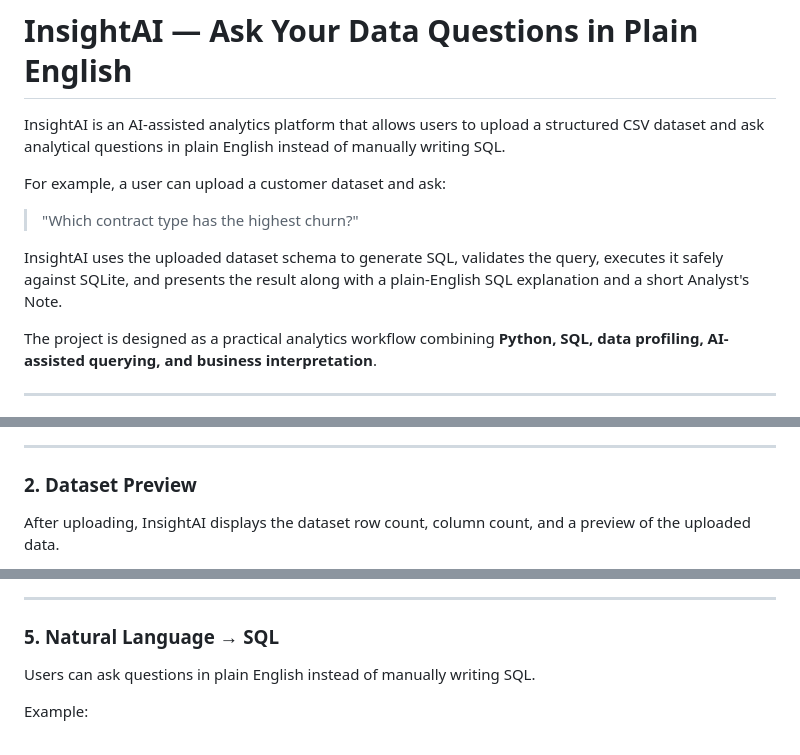
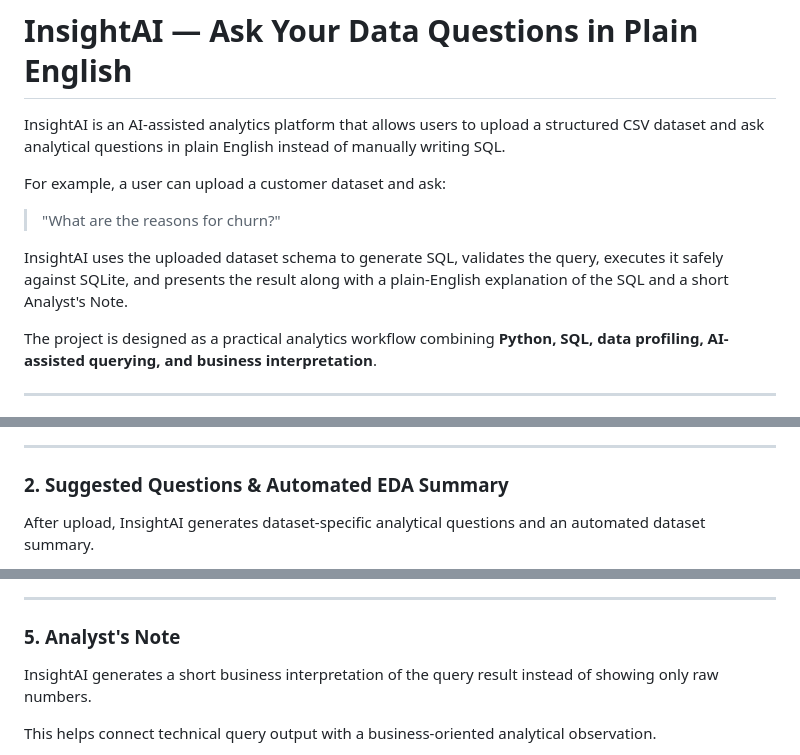
Before and after one commit to san95pundir/insightai, a Markdown page: README.md, 3 parts joined by grey strips. GitHub-like rendering.

```diff
--- a/README.md
+++ b/README.md
@@ -4,9 +4,9 @@ InsightAI is an AI-assisted analytics platform that allows users to upload a str
 
 For example, a user can upload a customer dataset and ask:
 
-> "Which contract type has the highest churn?"
+> "What are the reasons for churn?"
 
-InsightAI uses the uploaded dataset schema to generate SQL, validates the query, executes it safely against SQLite, and presents the result along with a plain-English SQL explanation and a short Analyst's Note.
+InsightAI uses the uploaded dataset schema to generate SQL, validates the query, executes it safely against SQLite, and presents the result along with a plain-English explanation of the SQL and a short Analyst's Note.
 
 The project is designed as a practical analytics workflow combining **Python, SQL, data profiling, AI-assisted querying, and business interpretation**.
 
@@ -30,7 +32,7 @@ Users can upload a CSV file using the drag-and-drop interface or file browser.
 
 ---
 
-### 2. Dataset Preview
+### 2. Suggested Questions & Automated EDA Summary
 
-After uploading, InsightAI displays the dataset row count, column count, and a preview of the uploaded data.
+After upload, InsightAI generates dataset-specific analytical questions and an automated dataset summary.
 
@@ -66,9 +66,9 @@ InsightAI generates dataset-specific analytical questions from the uploaded sche
 
 ---
 
-### 5. Natural Language → SQL
+### 5. Analyst's Note
 
-Users can ask questions in plain English instead of manually writing SQL.
+InsightAI generates a short business interpretation of the query result instead of showing only raw numbers.
 
-Example:
+This helps connect technical query output with a business-oriented analytical observation.
 
```
Also changed, not shown: other parts of README.md (+50 -80 lines).
